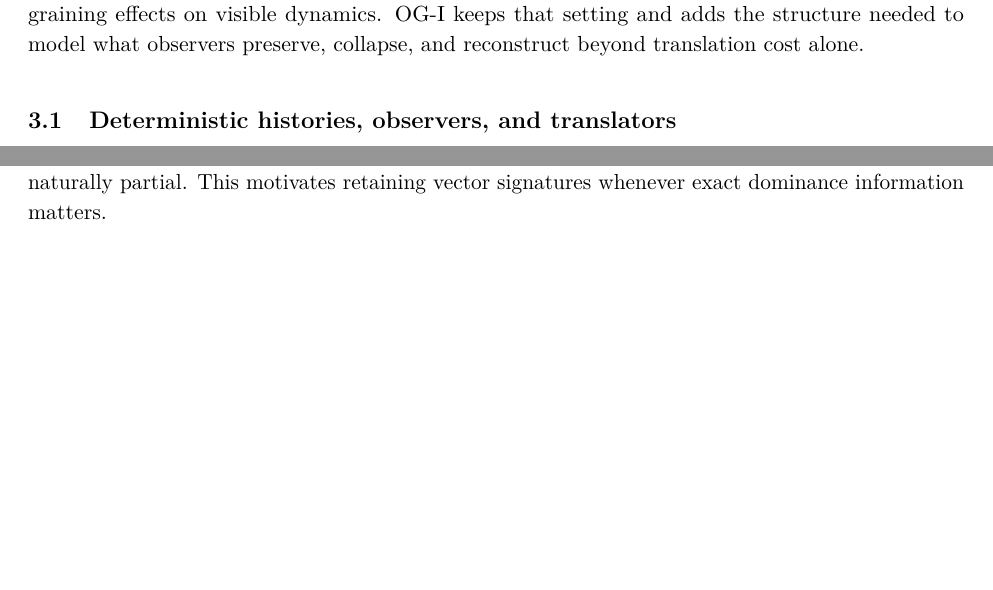
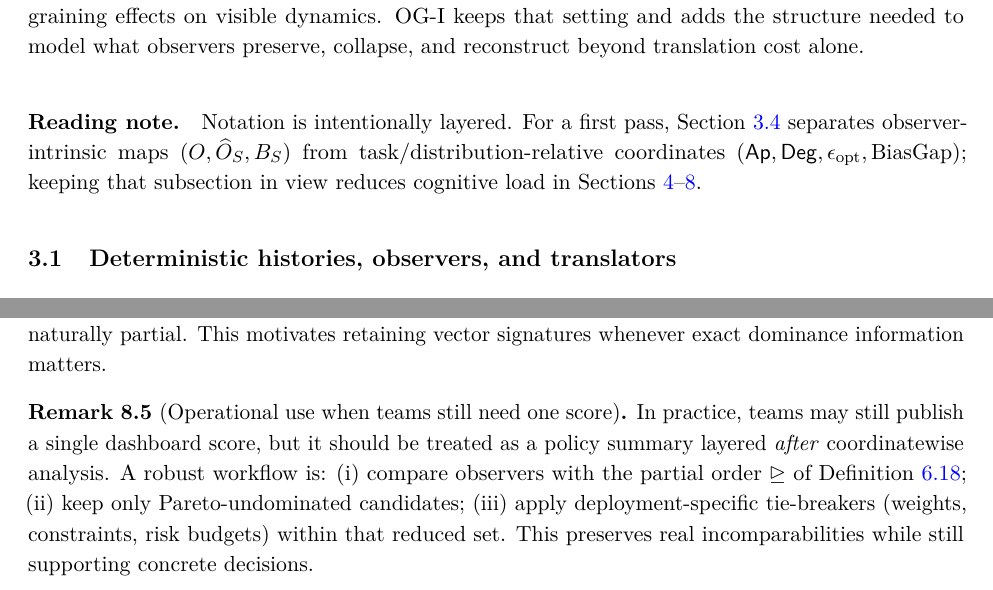
Before and after one commit to flyingrobots/og-1, a LaTeX document (observer_geometry_1.tex): two parts of pages 9 and 40 of 84, joined at a grey line, cut so that both start at the same text, the shorter picture padded with empty space. Compiled offline with pdfLaTeX.

Commit message:
paper: clarify scalarization practice and notation guidance

```diff
--- a/observer_geometry_1.tex
+++ b/observer_geometry_1.tex
@@ -304,6 +304,9 @@ where \(O\) is projection, \(\mathcal{B}_S\) is native basis, and \((M_S,K_S,E_S
 
 We assume the deterministic history framework of WARP~III--V~\cite{ross_paper_iii,ross_paper_iv,ross_paper_v}: replayable boundary encodings \((U_0,P)\), resource-bounded observer translation geometry \(D_{\tau,m}\), and coarse-graining effects on visible dynamics. OG-I keeps that setting and adds the structure needed to model what observers preserve, collapse, and reconstruct beyond translation cost alone.
 
+\paragraph{Reading note.}
+Notation is intentionally layered. For a first pass, Section~\ref{subsec:quick-symbol-primer} separates observer-intrinsic maps (\(O,\widehat{O}_S,B_S\)) from task/distribution-relative coordinates (\(\mathsf{Ap},\mathsf{Deg},\epsilon_{\mathrm{opt}},\BiasGap\)); keeping that subsection in view reduces cognitive load in Sections~\ref{sec:aperture}--\ref{sec:separation}.
+
 \subsection{Deterministic histories, observers, and translators}
 \label{subsec:histories-observers}
 
@@ -2056,6 +2059,11 @@ Both conclusions contradict incomparability. Therefore no exact scalarization ex
 \begin{remark}[What the theorem does and does not say]
 \label{rem:no-exact-scalarization-remark}
 Theorem~\ref{thm:no-exact-scalarization} does not forbid scalar summaries. It forbids only the expectation that one scalar can \emph{exactly} replace coordinatewise observer signatures. Any scalar summary imposes a total ranking, whereas observer dominance is naturally partial. This motivates retaining vector signatures whenever exact dominance information matters.
+\end{remark}
+
+\begin{remark}[Operational use when teams still need one score]
+\label{rem:scalarization-operational-use}
+In practice, teams may still publish a single dashboard score, but it should be treated as a policy summary layered \emph{after} coordinatewise analysis. A robust workflow is: (i) compare observers with the partial order \( \trianglerighteq \) of Definition~\ref{def:signature-dominance}; (ii) keep only Pareto-undominated candidates; (iii) apply deployment-specific tie-breakers (weights, constraints, risk budgets) within that reduced set. This preserves real incomparabilities while still supporting concrete decisions.
 \end{remark}
 
 \subsection{State--provenance separation}
```
Also changed, not shown: observer_geometry_1.tex (6 more changed lines).
